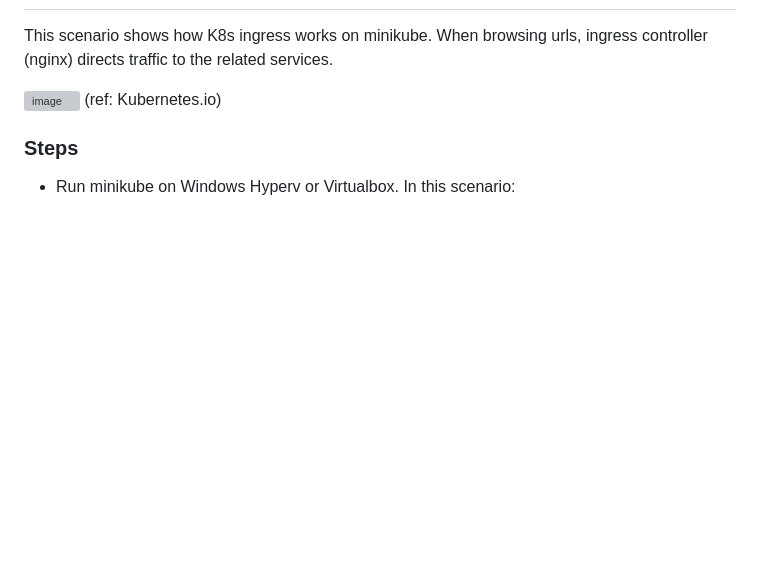
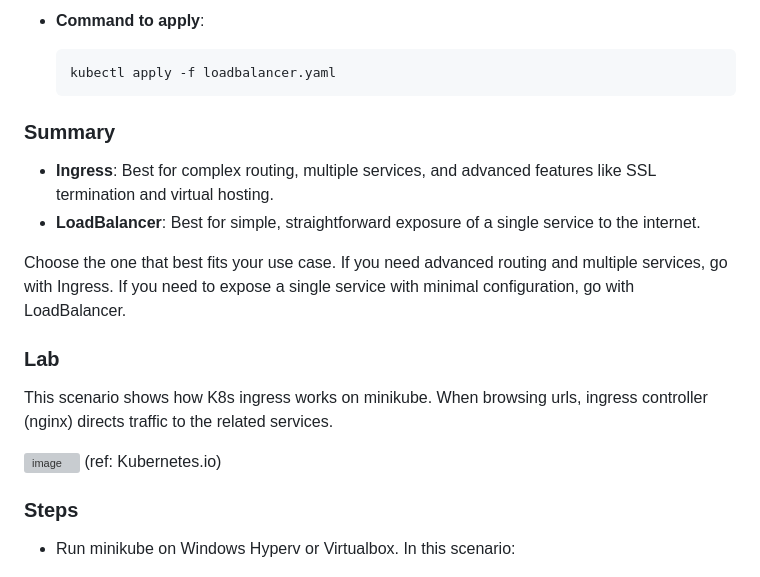
Before and after one commit to devangtomar/learning-devops, a Markdown page: kubernetes/hands-on/ingress.md, the part around the change printed below. Rendered like a GitHub page; blank space fills up the shorter version; grey boxes are pictures that could not be loaded.

````diff
--- a/kubernetes/hands-on/ingress.md
+++ b/kubernetes/hands-on/ingress.md
@@ -2,3 +65,17 @@
+- **Command to apply**:
+
+  ```sh
+  kubectl apply -f loadbalancer.yaml
+  ```
+
+### Summary
+
+- **Ingress**: Best for complex routing, multiple services, and advanced features like SSL termination and virtual hosting.
+- **LoadBalancer**: Best for simple, straightforward exposure of a single service to the internet.
+
+Choose the one that best fits your use case. If you need advanced routing and multiple services, go with Ingress. If you need to expose a single service with minimal configuration, go with LoadBalancer.
+
+### Lab
 
 This scenario shows how K8s ingress works on minikube. When browsing urls, ingress controller (nginx) directs traffic to the related services.
 
````
Also changed, not shown: other parts of kubernetes/hands-on/ingress.md (+63 -0 lines).
